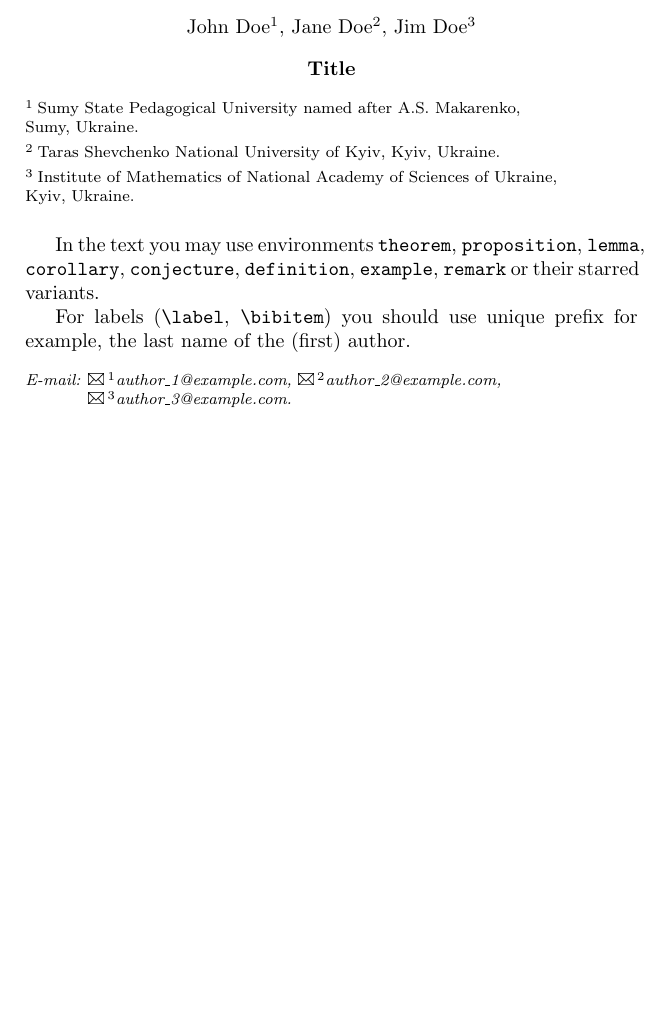
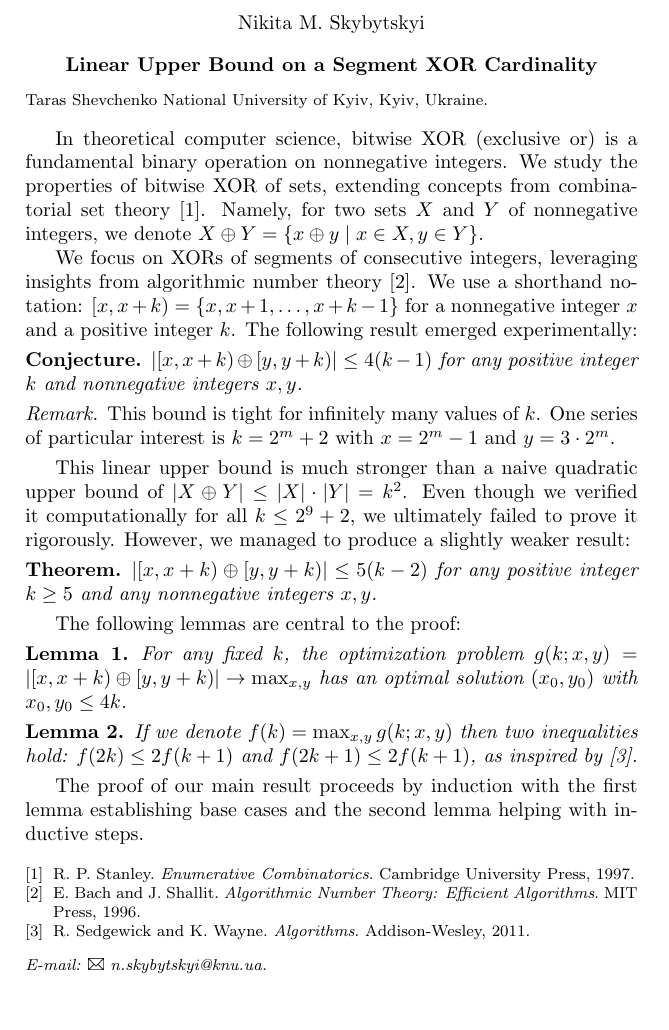
Before and after one commit to nskybytskyi/shevchenko-spring, a LaTeX book (2025/abstract.tex): part of the page, cut at the place of the change. Compiled offline with pdfLaTeX.

Commit message:
feat(2025): added abstract draft

```diff
--- a/2025/abstract.tex
+++ b/2025/abstract.tex
@@ -1,73 +1,61 @@
 \documentclass[ascii]{abook}
-
-% Allowed text encodings: ascii, koi8-r, koi8-u, cp1251, utf-8.
-
-% Some frequently used packages are loaded by the class.
-% If you need a package that is not loaded, you should load it here.
 
 \begin{document}
 
-
-% Please use this template to prepare your abstract.
-% Please note that it should not exceed one page.
-% The file should be renamed using family names of first two coauthors as in the following example: {Doe-Doe.tex}.
-
-% Both TeX and PDF files of your abstract should be sent to {xiv.iacu@gmail.com}
-
 \begin{abstract}
 
-% You should define custom commands here.
-
-% The language of the abstract.
-% Allowed choices: english, ukrainian.
 \selectlanguage{english}
 
-\title{Title}
+\title{Linear Upper Bound on a Segment XOR Cardinality}
 
-% Syntax of the \author command:
-% \author[Short name]{Full name}{Affiliation}{e-mail}
-% <Short name> --- initials of the first name and the last name.
-% It will be used in the table of contents and the index.
-% <Full name> --- name in the complete form preferred by the author, i.e. the first name and the last name.
-% <Affiliation> --- author's affiliation.
-% <e-mail> --- author's e-mail address.
-
-% <Affiliation> and <e-mail> may be left blank.
-
-% You should use \\* (star is mandatory) in the arguments of
-% \title and \author to insert line break.
-
-\author[J.~Doe]{John Doe}
-{Sumy State Pedagogical University named after A.S. Makarenko,\\*
-Sumy, Ukraine.}
-{author\_1@example.com}
-\author[J.~Doe]{Jane Doe}
+\author[N.~Skybytskyi]{Nikita M. Skybytskyi}
 {Taras Shevchenko National University of Kyiv, Kyiv, Ukraine.}
-{author\_2@example.com}
-\author[J.~Doe]{Jim Doe}
-{Institute of Mathematics of National Academy of Sciences of Ukraine,\\*
-Kyiv, Ukraine.}
-{author\_3@example.com}
+{n.skybytskyi@knu.ua}
 
 \maketitle
 
-% The text of the abstract.
-% Avoid bold fonts in the text.
+In theoretical computer science, bitwise XOR (exclusive or) is a fundamental binary operation on nonnegative integers. We study the properties of bitwise XOR of sets, extending concepts from combinatorial set theory \cite{skybytskyi:stanley_enumerative}. Namely, for two sets $X$ and $Y$ of nonnegative integers, we denote $X \oplus Y = \{x \oplus y \mid x \in X, y \in Y\}$.
 
-In the text you may use environments
-{\tt theorem}, {\tt proposition}, {\tt lemma}, {\tt corollary},
-{\tt conjecture}, {\tt definition}, {\tt example}, {\tt remark}
-or their starred variants.
+We focus on XORs of segments of consecutive integers, leveraging insights from algorithmic number theory \cite{skybytskyi:bach_algorithmic}. We use a shorthand notation: $[x, x+k) = \{x, x+1, \dots, x+k-1\}$ for a nonnegative integer $x$ and a positive integer $k$. The following result emerged experimentally:
 
-For labels ({\tt\string\label}, {\tt\string\bibitem})
-you should use unique prefix
-for example, the last name of the (first) author.
+\begin{conjecture*}
+    $|[x, x+k) \oplus [y, y+k)| \le 4(k-1)$ for any positive integer $k$ and nonnegative integers $x, y$.
+\end{conjecture*}
 
-% References (if you use any).
+\begin{remark*}
+    This bound is tight for infinitely many values of $k$. One series of particular interest is $k = 2^m + 2$ with $x = 2^m - 1$ and $y = 3 \cdot 2^m$.
+\end{remark*}
 
-% \begin{thebibliography}{9}
-% \bibitem{user:item1}
-% \end{thebibliography}
+This linear upper bound is much stronger than a naive quadratic upper bound of $|X \oplus Y| \le |X| \cdot |Y| = k^2$. Even though we verified it computationally for all $k \le 2^9 + 2$, we ultimately failed to prove it rigorously. However, we managed to produce a slightly weaker result:
+
+\begin{theorem*}
+    $|[x, x+k) \oplus [y, y+k)| \le 5(k-2)$ for any positive integer $k \ge 5$ and any nonnegative integers $x, y$.
+\end{theorem*}
+% \begin{remark*}
+%     The practical significance of this weaker result is that one cannot consider segments of consecutive integers when looking for xor-combinations with a large span since the resulting size is only $O(k)$ when the maximum for arbitrary sets is $\Theta(k^2)$.
+% \end{remark*}
+
+The following lemmas are central to the proof:
+
+\begin{lemma}
+    For any fixed $k$, the optimization problem $g(k; x, y) = |[x, x+k) \oplus [y, y+k)| \to \max_{x, y}$ has an optimal solution $(x_0, y_0)$ with $x_0, y_0 \le 4k$.
+\end{lemma}
+
+\begin{lemma}
+    If we denote $f(k) = \max_{x, y} g(k; x, y)$ then two inequalities hold: $f(2k) \le 2f(k+1)$ and $f(2k+1) \le 2f(k+1)$, as inspired by \cite{skybytskyi:sedgewick_algorithms}.
+\end{lemma}
+
+The proof of our main result proceeds by induction with the first lemma establishing base cases and the second lemma helping with inductive steps.
+% \begin{remark*}
+%     According to the master theorem, the second lemma alone proves that $f(k) = O(k)$. However, it offers no specific bounds on the constant hidden in big-O notation.
+% \end{remark*}
+
+
+\begin{thebibliography}{9}
+\bibitem{skybytskyi:stanley_enumerative} R. P. Stanley. \emph{Enumerative Combinatorics}. Cambridge University Press, 1997.
+\bibitem{skybytskyi:bach_algorithmic} E. Bach and J. Shallit. \emph{Algorithmic Number Theory: Efficient Algorithms}. MIT Press, 1996.
+\bibitem{skybytskyi:sedgewick_algorithms} R. Sedgewick and K. Wayne. \emph{Algorithms}. Addison-Wesley, 2011.
+\end{thebibliography}
 
 \end{abstract}
 
```
